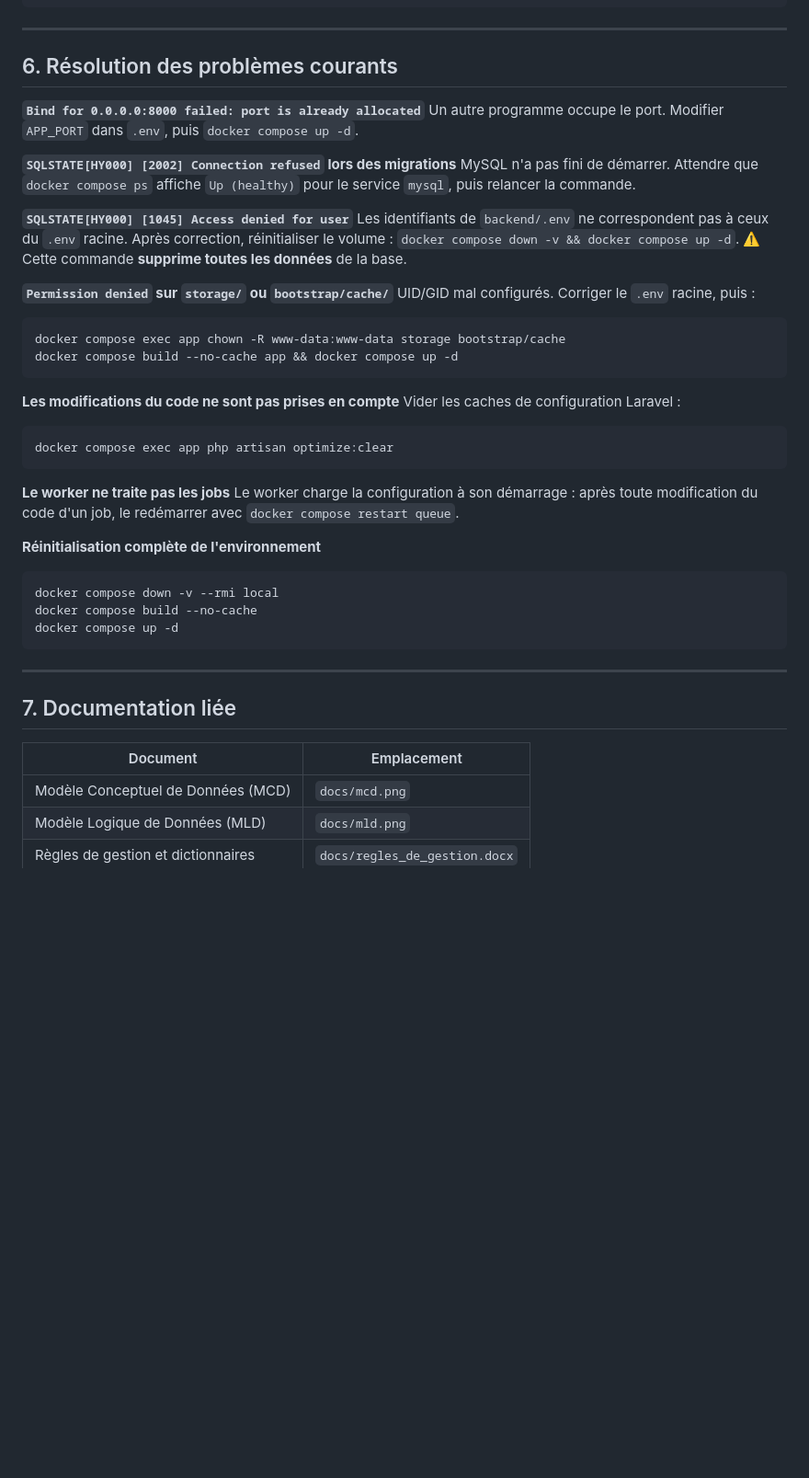
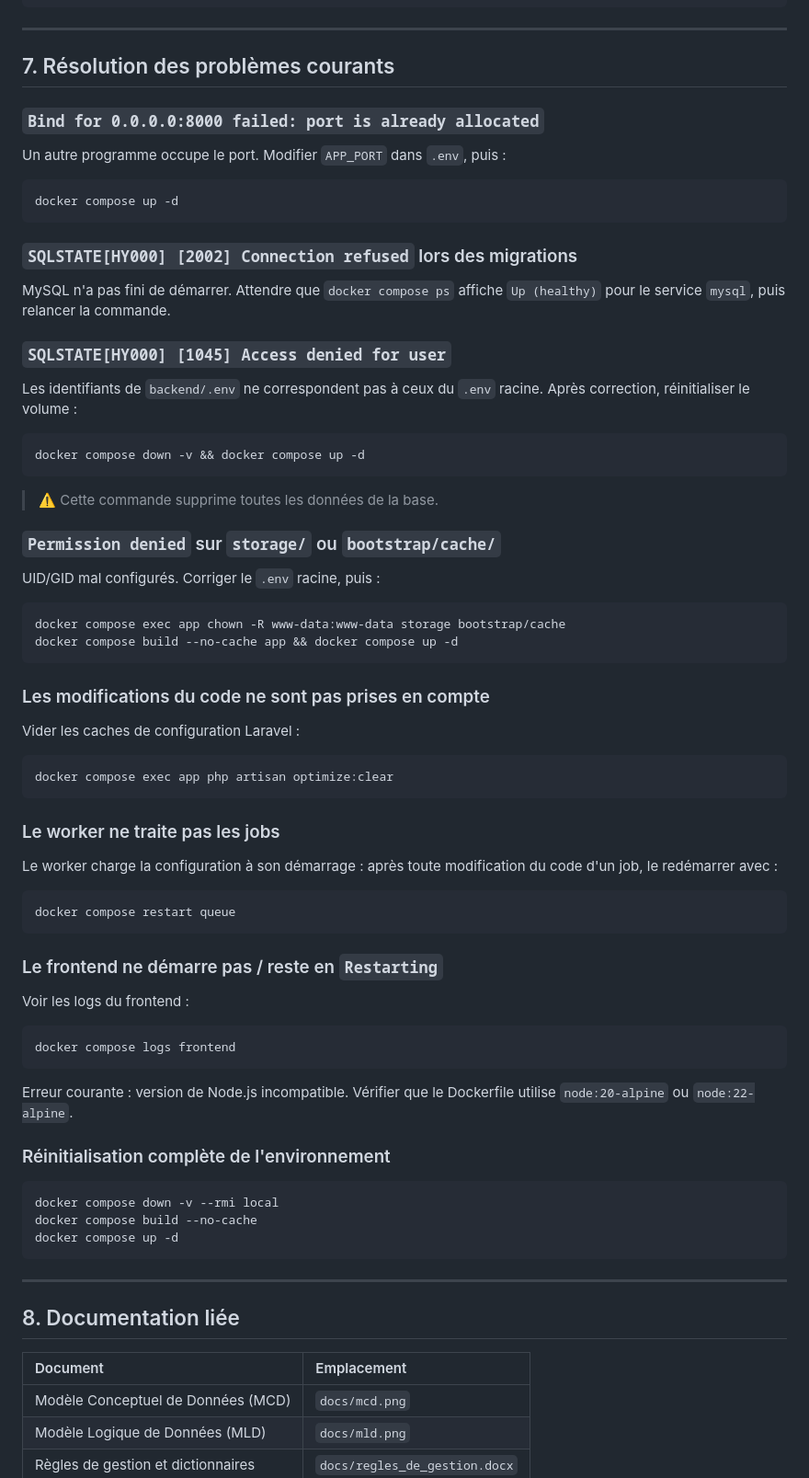
Before and after one commit to alaouiis310/AI-Recruitment-System, a Markdown page: README.md, the part around one of its changes. Shown at 92% size. Rendered like a GitHub page; blank space fills up the shorter version.

````diff
--- a/README.md
+++ b/README.md
@@ -242,40 +272,67 @@ ai-recruitment-system/
 
 ---
 
-## 6. Résolution des problèmes courants
+## 7. Résolution des problèmes courants
 
-**`Bind for 0.0.0.0:8000 failed: port is already allocated`**
-Un autre programme occupe le port. Modifier `APP_PORT` dans `.env`, puis
-`docker compose up -d`.
+### `Bind for 0.0.0.0:8000 failed: port is already allocated`
 
-**`SQLSTATE[HY000] [2002] Connection refused` lors des migrations**
-MySQL n'a pas fini de démarrer. Attendre que `docker compose ps` affiche
-`Up (healthy)` pour le service `mysql`, puis relancer la commande.
+Un autre programme occupe le port. Modifier `APP_PORT` dans `.env`, puis :
 
-**`SQLSTATE[HY000] [1045] Access denied for user`**
-Les identifiants de `backend/.env` ne correspondent pas à ceux du `.env`
-racine. Après correction, réinitialiser le volume :
-`docker compose down -v && docker compose up -d`.
-⚠️ Cette commande **supprime toutes les données** de la base.
+```bash
+docker compose up -d
+```
 
-**`Permission denied` sur `storage/` ou `bootstrap/cache/`**
+### `SQLSTATE[HY000] [2002] Connection refused` lors des migrations
+
+MySQL n'a pas fini de démarrer. Attendre que `docker compose ps` affiche `Up (healthy)` pour le service `mysql`, puis relancer la commande.
+
+### `SQLSTATE[HY000] [1045] Access denied for user`
+
+Les identifiants de `backend/.env` ne correspondent pas à ceux du `.env` racine. Après correction, réinitialiser le volume :
+
+```bash
+docker compose down -v && docker compose up -d
+```
+
+> ⚠️ Cette commande supprime toutes les données de la base.
+
+### `Permission denied` sur `storage/` ou `bootstrap/cache/`
+
 UID/GID mal configurés. Corriger le `.env` racine, puis :
+
 ```bash
 docker compose exec app chown -R www-data:www-data storage bootstrap/cache
 docker compose build --no-cache app && docker compose up -d
 ```
 
-**Les modifications du code ne sont pas prises en compte**
+### Les modifications du code ne sont pas prises en compte
+
 Vider les caches de configuration Laravel :
+
 ```bash
 docker compose exec app php artisan optimize:clear
 ```
 
-**Le worker ne traite pas les jobs**
-Le worker charge la configuration à son démarrage : après toute modification
-du code d'un job, le redémarrer avec `docker compose restart queue`.
+### Le worker ne traite pas les jobs
 
-**Réinitialisation complète de l'environnement**
+Le worker charge la configuration à son démarrage : après toute modification du code d'un job, le redémarrer avec :
+
+```bash
+docker compose restart queue
+```
+
+### Le frontend ne démarre pas / reste en `Restarting`
+
+Voir les logs du frontend :
+
+```bash
+docker compose logs frontend
+```
+
+Erreur courante : version de Node.js incompatible. Vérifier que le Dockerfile utilise `node:20-alpine` ou `node:22-alpine`.
+
+### Réinitialisation complète de l'environnement
+
 ```bash
 docker compose down -v --rmi local
 docker compose build --no-cache
@@ -284,10 +341,10 @@ docker compose up -d
 
 ---
 
-## 7. Documentation liée
+## 8. Documentation liée
 
 | Document | Emplacement |
-|---|---|
+|:---|:---|
 | Modèle Conceptuel de Données (MCD) | `docs/mcd.png` |
 | Modèle Logique de Données (MLD) | `docs/mld.png` |
 | Règles de gestion et dictionnaires | `docs/regles_de_gestion.docx` |
````
Also changed, not shown: other parts of README.md (+115 -72 lines).
